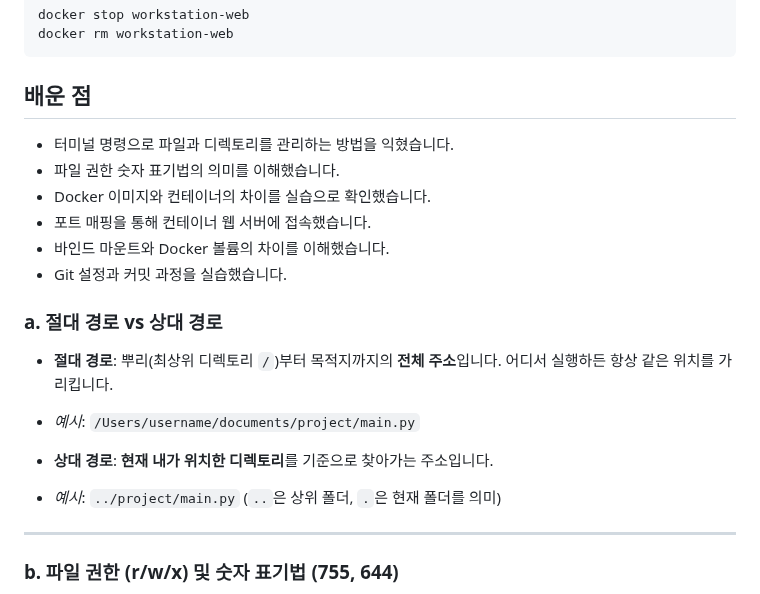
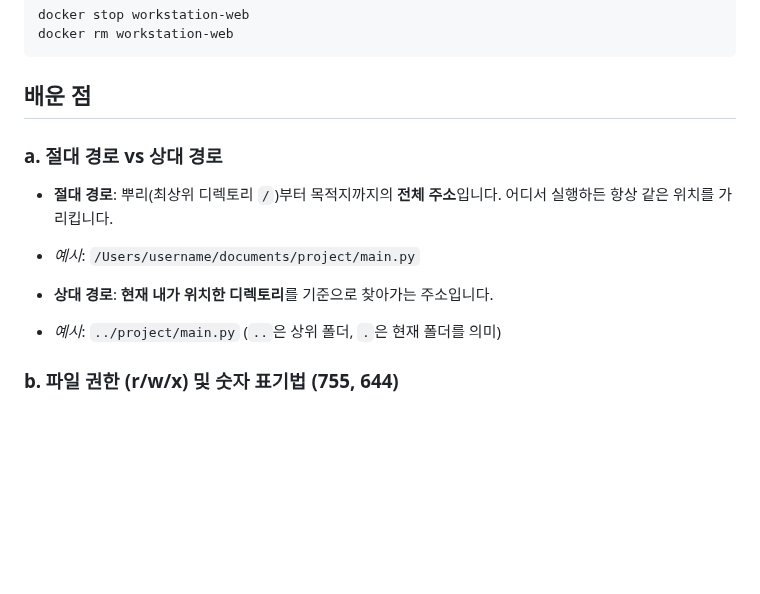
Before and after one commit to haeunyn/dev-workstation-mission, a Markdown page: README.md, the part around one of its changes. Rendered like a GitHub page; blank space fills up the shorter version.

```diff
--- a/README.md
+++ b/README.md
@@ -197,14 +197,6 @@ docker rm workstation-web
 
 ## 배운 점
 
-- 터미널 명령으로 파일과 디렉토리를 관리하는 방법을 익혔습니다.
-- 파일 권한 숫자 표기법의 의미를 이해했습니다.
-- Docker 이미지와 컨테이너의 차이를 실습으로 확인했습니다.
-- 포트 매핑을 통해 컨테이너 웹 서버에 접속했습니다.
-- 바인드 마운트와 Docker 볼륨의 차이를 이해했습니다.
-- Git 설정과 커밋 과정을 실습했습니다.
-
-
 ### a. 절대 경로 vs 상대 경로
 
 * **절대 경로**: 뿌리(최상위 디렉토리 `/`)부터 목적지까지의 **전체 주소**입니다. 어디서 실행하든 항상 같은 위치를 가리킵니다.
@@ -215,8 +207,6 @@ docker rm workstation-web
 * *예시*: `../project/main.py` (`..`은 상위 폴더, `.`은 현재 폴더를 의미)
 
 
-
----
 
 ### b. 파일 권한 (r/w/x) 및 숫자 표기법 (755, 644)
 
```
Also changed, not shown: other parts of README.md (+0 -6 lines).
